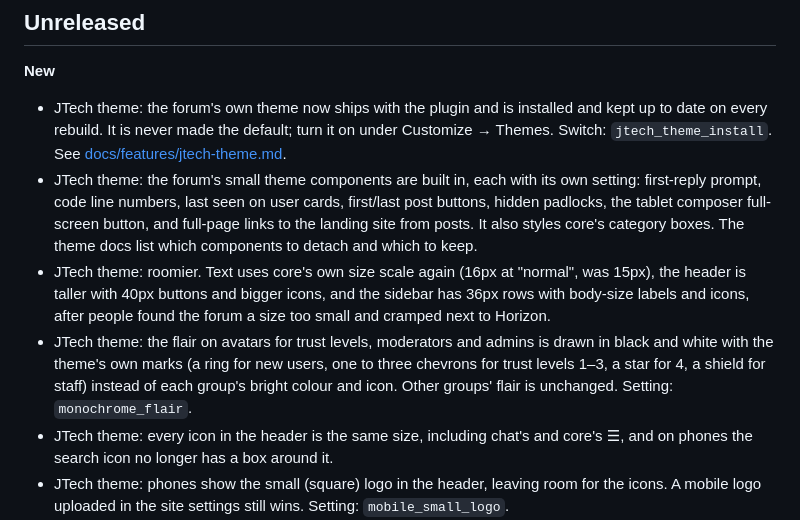
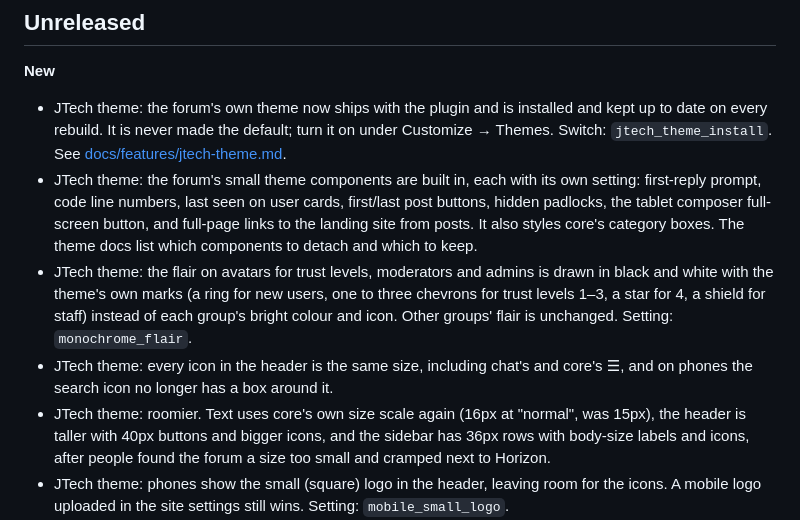
Before and after one commit to JTech-Forums/JtechTools, a Markdown page: CHANGELOG.md, the part around the change. Drawn GitHub-style.

Commit message:
CHANGELOG: its own line, so the open theme PRs merge in any order
Co-Authored-By: Claude Opus 5.5 <noreply@anthropic.com>

```diff
--- a/CHANGELOG.md
+++ b/CHANGELOG.md
@@ -8,9 +8,9 @@ What changed for forums running Jtech Tools. Newest first.
 
 - JTech theme: the forum's own theme now ships with the plugin and is installed and kept up to date on every rebuild. It is never made the default; turn it on under Customize → Themes. Switch: `jtech_theme_install`. See [docs/features/jtech-theme.md](docs/features/jtech-theme.md).
 - JTech theme: the forum's small theme components are built in, each with its own setting: first-reply prompt, code line numbers, last seen on user cards, first/last post buttons, hidden padlocks, the tablet composer full-screen button, and full-page links to the landing site from posts. It also styles core's category boxes. The theme docs list which components to detach and which to keep.
-- JTech theme: roomier. Text uses core's own size scale again (16px at "normal", was 15px), the header is taller with 40px buttons and bigger icons, and the sidebar has 36px rows with body-size labels and icons, after people found the forum a size too small and cramped next to Horizon.
 - JTech theme: the flair on avatars for trust levels, moderators and admins is drawn in black and white with the theme's own marks (a ring for new users, one to three chevrons for trust levels 1–3, a star for 4, a shield for staff) instead of each group's bright colour and icon. Other groups' flair is unchanged. Setting: `monochrome_flair`.
 - JTech theme: every icon in the header is the same size, including chat's and core's ☰, and on phones the search icon no longer has a box around it.
+- JTech theme: roomier. Text uses core's own size scale again (16px at "normal", was 15px), the header is taller with 40px buttons and bigger icons, and the sidebar has 36px rows with body-size labels and icons, after people found the forum a size too small and cramped next to Horizon.
 - JTech theme: phones show the small (square) logo in the header, leaving room for the icons. A mobile logo uploaded in the site settings still wins. Setting: `mobile_small_logo`.
 - JTech theme: the header, page content and footer share one right edge. Suggested topics under a topic and the whole search page now reach it (core stopped them short), and the footer's divider runs between the page's edges instead of fading across the window.
 - JTech theme: on phones, a poster's title next to their name is a pill the size of the title, instead of a bar across the post.
```
